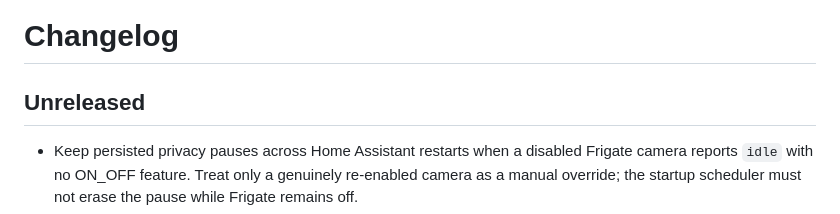
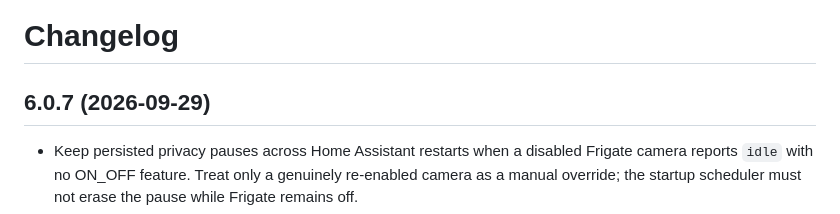
Before and after one commit to MacSiem/ha-frigate-privacy, a Markdown page: CHANGELOG.md, the part around the change. Drawn GitHub-style.

Commit message:
docs: finalize Frigate Privacy 6.0.7 notes

```diff
--- a/CHANGELOG.md
+++ b/CHANGELOG.md
@@ -1,6 +1,6 @@
 # Changelog
 
-## Unreleased
+## 6.0.7 (2026-09-29)
 
 - Keep persisted privacy pauses across Home Assistant restarts when a disabled Frigate camera reports `idle` with no ON_OFF feature. Treat only a genuinely re-enabled camera as a manual override; the startup scheduler must not erase the pause while Frigate remains off.
 - Control Frigate `camera.*` through its working HA turn-on/turn-off actions in the Everything scope even though the integration advertises STREAM while on and no features while off. Verify `streaming` → `idle` on pause and `idle` → `streaming` on resume, including after a restart; preserve cameras that were off before the pause.
```
